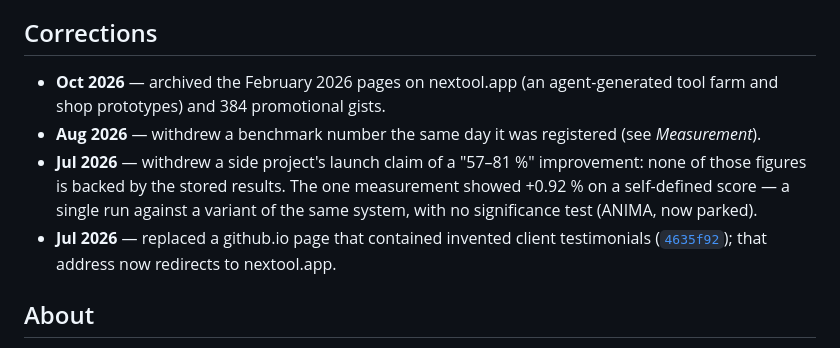
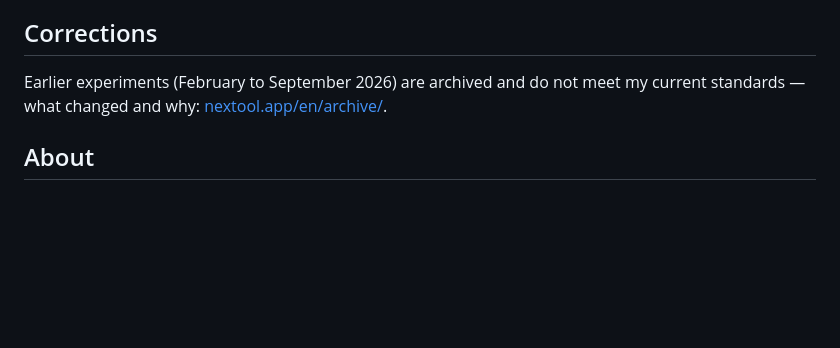
Before and after one commit to christian140903-sudo/christian140903-sudo, a Markdown page: README.md, the part around the change. GitHub-like rendering; blank space fills up the shorter version.

Commit message:
Profile: reduce corrections to one line linking the archive page
The dated list moves off the front page; the archive page on nextool.app
explains what was there and why it is no longer online. The link to a
commit in a repository that will become private is removed with it.

Co-Authored-By: Claude Opus 5.5 <noreply@anthropic.com>
Claude-Session: https://claude.ai/code/session_012zbDJxJ2oXwGgsmYqTrQFG

```diff
--- a/README.md
+++ b/README.md
@@ -70,17 +70,9 @@ Passing tests establish only what they cover.
 
 ## Corrections
 
-- **Oct 2026** — archived the February 2026 pages on nextool.app (an
-  agent-generated tool farm and shop prototypes) and 384 promotional gists.
-- **Aug 2026** — withdrew a benchmark number the same day it was registered
-  (see *Measurement*).
-- **Jul 2026** — withdrew a side project's launch claim of a "57–81 %"
-  improvement: none of those figures is backed by the stored results. The one
-  measurement showed +0.92 % on a self-defined score — a single run against a
-  variant of the same system, with no significance test (ANIMA, now parked).
-- **Jul 2026** — replaced a github.io page that contained invented client
-  testimonials ([`4635f92`](https://github.com/christian140903-sudo/christian140903-sudo.github.io/commit/4635f92));
-  that address now redirects to nextool.app.
+Earlier experiments (February to September 2026) are archived and do not meet
+my current standards — what changed and why:
+[nextool.app/en/archive/](https://nextool.app/en/archive/).
 
 ## About
 
```
